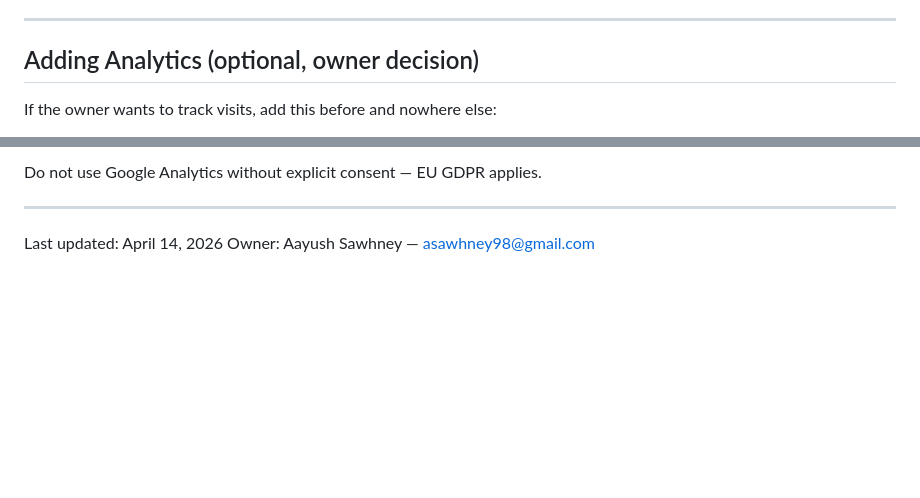
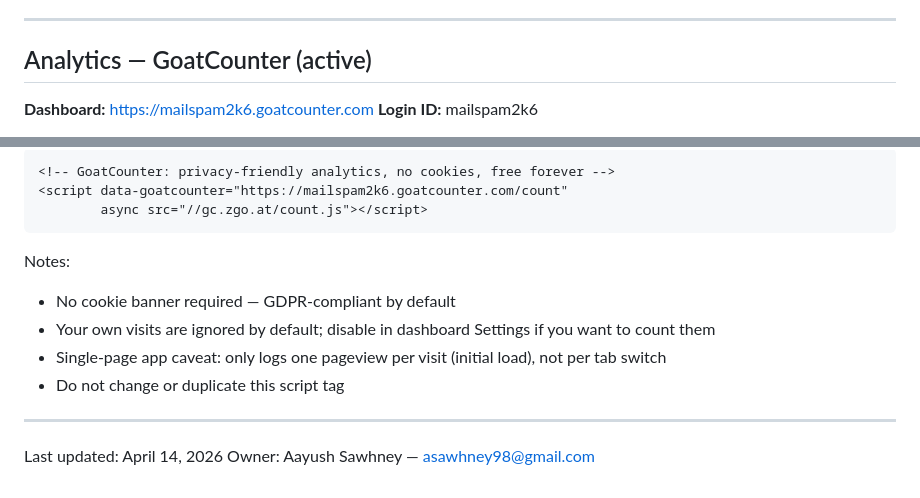
Before and after one commit to asawhney98/Portfolio-Website, a Markdown page: Portfolio Website_CLAUDE.md, 2 parts joined by grey strips. GitHub-like rendering; blank space fills up the shorter version.

Commit message:
viewlogger script added
goatcounter

````diff
--- a/Portfolio Website_CLAUDE.md
+++ b/Portfolio Website_CLAUDE.md
@@ -161,7 +161,8 @@ GitHub Pages auto-deploys within ~60 seconds.
 
 ---
 
-## Adding Analytics (optional, owner decision)
+## Analytics — GoatCounter (active)
 
-If the owner wants to track visits, add this before </head> and nowhere else:
+**Dashboard:** https://mailspam2k6.goatcounter.com
+**Login ID:** mailspam2k6
 
@@ -170,5 +170,15 @@ If the owner wants to track visits, add this before </head> and nowhere else:
 
-Do not use Google Analytics without explicit consent — EU GDPR applies.
+```html
+<!-- GoatCounter: privacy-friendly analytics, no cookies, free forever -->
+<script data-goatcounter="https://mailspam2k6.goatcounter.com/count"
+        async src="//gc.zgo.at/count.js"></script>
+```
+
+Notes:
+- No cookie banner required — GDPR-compliant by default
+- Your own visits are ignored by default; disable in dashboard Settings if you want to count them
+- Single-page app caveat: only logs one pageview per visit (initial load), not per tab switch
+- Do not change or duplicate this script tag
 
 ---
 
````
Also changed, not shown: other parts of Portfolio Website_CLAUDE.md (+1 -2 lines).
